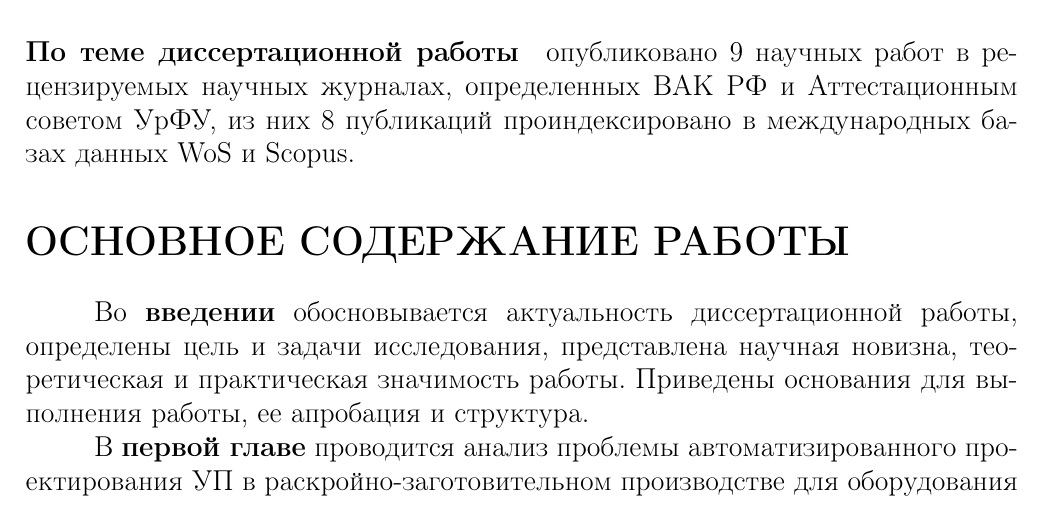
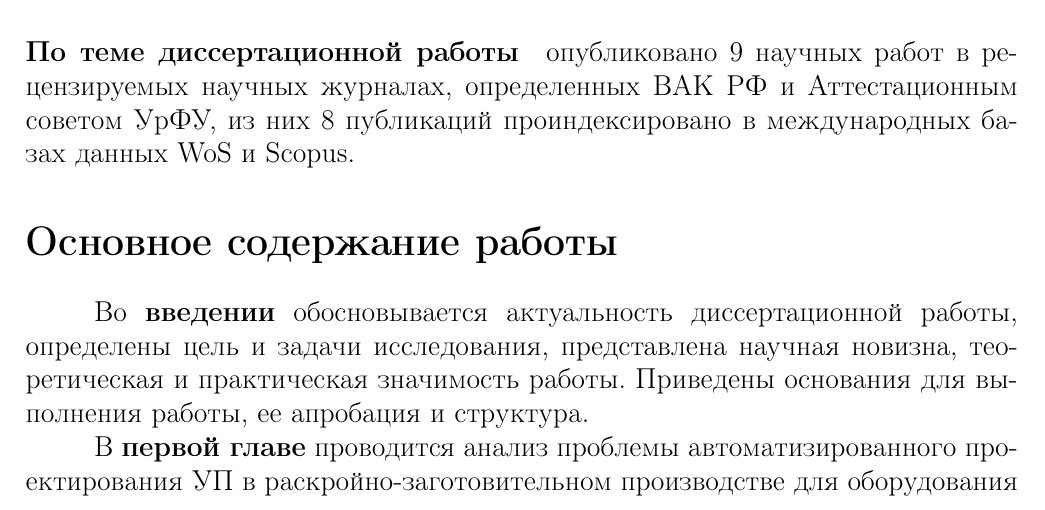
Before and after one commit to ukoloff/these, a LaTeX document (synopsis.tex, which reads synopsis/parts.tex): part of page 9 of 31, cut so that both start at the same text. Compiled offline with pdfLaTeX.

Commit message:
Stop yelling

```diff
--- a/synopsis/parts.tex
+++ b/synopsis/parts.tex
@@ -1,6 +1,6 @@
 %!TEX root = ../synopsis.tex
 
-\section*{ОСНОВНОЕ СОДЕРЖАНИЕ РАБОТЫ}
+\section*{Основное содержание работы}
 Во {\bf введении}
 обосновывается актуальность диссертационной работы,
 определены цель и задачи исследования,
```
